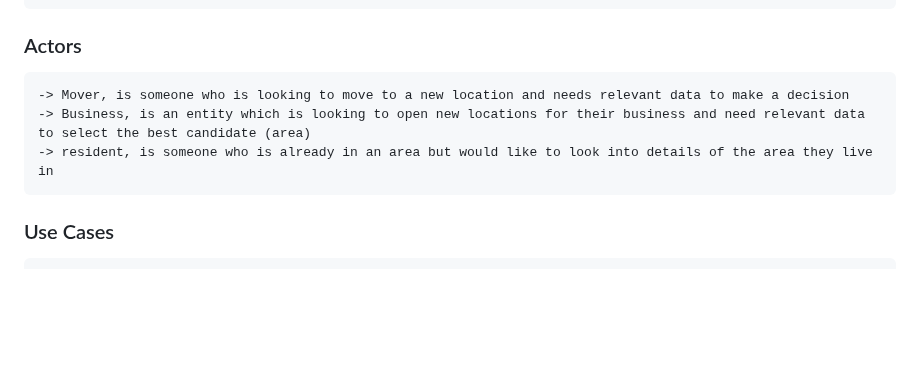
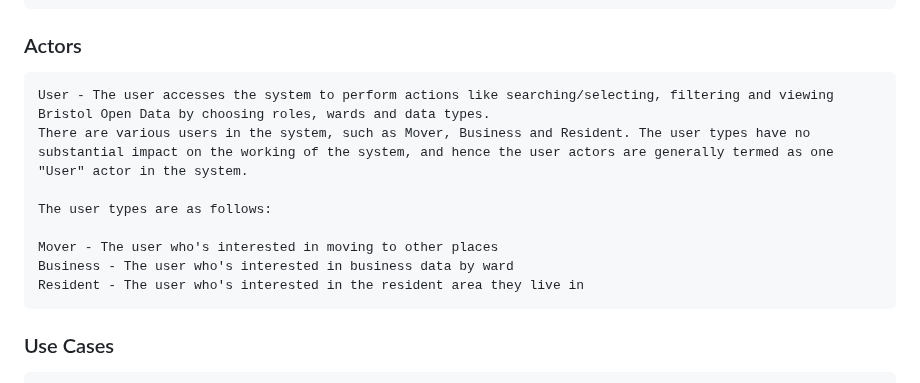
Before and after one commit to RaveP21/RaveP21.github.io, a Markdown page: docs/requirements.md, the part around the change. Rendered like a GitHub page; blank space fills up the shorter version.

Commit message:
Update requirements.md
Merged the actors under one "user" as the flow is the same for all 3 types of users

```diff
--- a/docs/requirements.md
+++ b/docs/requirements.md
@@ -13,9 +13,14 @@ TODO: Write brief user stories to explain how various actors would interact with
     -> As a user, i want to visualize the data with visual elements to understand the results easier.
 
 ### Actors
-    -> Mover, is someone who is looking to move to a new location and needs relevant data to make a decision
-    -> Business, is an entity which is looking to open new locations for their business and need relevant data to select the best candidate (area)
-    -> resident, is someone who is already in an area but would like to look into details of the area they live in
+    User - The user accesses the system to perform actions like searching/selecting, filtering and viewing Bristol Open Data by choosing roles, wards and data types.
+    There are various users in the system, such as Mover, Business and Resident. The user types have no substantial impact on the working of the system, and hence the user actors are generally termed as one "User" actor in the system.
+
+    The user types are as follows:
+
+    Mover - The user who's interested in moving to other places
+    Business - The user who's interested in business data by ward
+    Resident - The user who's interested in the resident area they live in
 
 ### Use Cases
 
```
